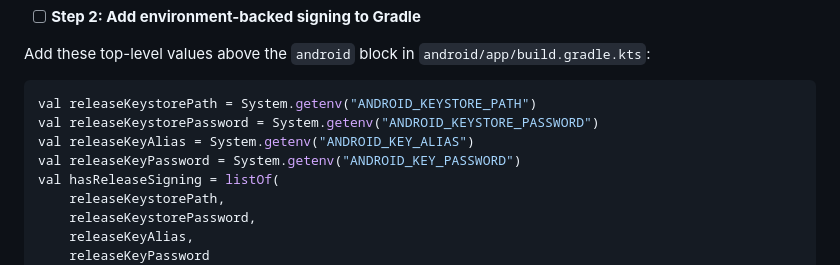
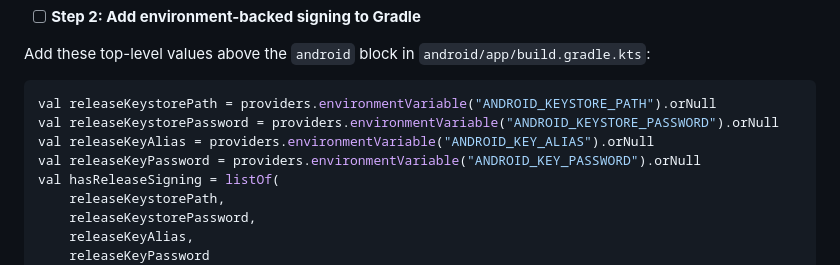
Before and after one commit to yuler/airvoice, a Markdown page: docs/plans/16-android-release-workflow-plan.md, the part around the change. GitHub-like rendering.

Commit message:
Update docs/plans/16-android-release-workflow-plan.md
Co-authored-by: gemini-code-assist[bot] <176961590+gemini-code-assist[bot]@users.noreply.github.com>

````diff
--- a/docs/plans/16-android-release-workflow-plan.md
+++ b/docs/plans/16-android-release-workflow-plan.md
@@ -46,10 +46,10 @@ airvoice-release-secrets.env
 Add these top-level values above the `android` block in `android/app/build.gradle.kts`:
 
 ```kotlin
-val releaseKeystorePath = System.getenv("ANDROID_KEYSTORE_PATH")
-val releaseKeystorePassword = System.getenv("ANDROID_KEYSTORE_PASSWORD")
-val releaseKeyAlias = System.getenv("ANDROID_KEY_ALIAS")
-val releaseKeyPassword = System.getenv("ANDROID_KEY_PASSWORD")
+val releaseKeystorePath = providers.environmentVariable("ANDROID_KEYSTORE_PATH").orNull
+val releaseKeystorePassword = providers.environmentVariable("ANDROID_KEYSTORE_PASSWORD").orNull
+val releaseKeyAlias = providers.environmentVariable("ANDROID_KEY_ALIAS").orNull
+val releaseKeyPassword = providers.environmentVariable("ANDROID_KEY_PASSWORD").orNull
 val hasReleaseSigning = listOf(
     releaseKeystorePath,
     releaseKeystorePassword,
````
